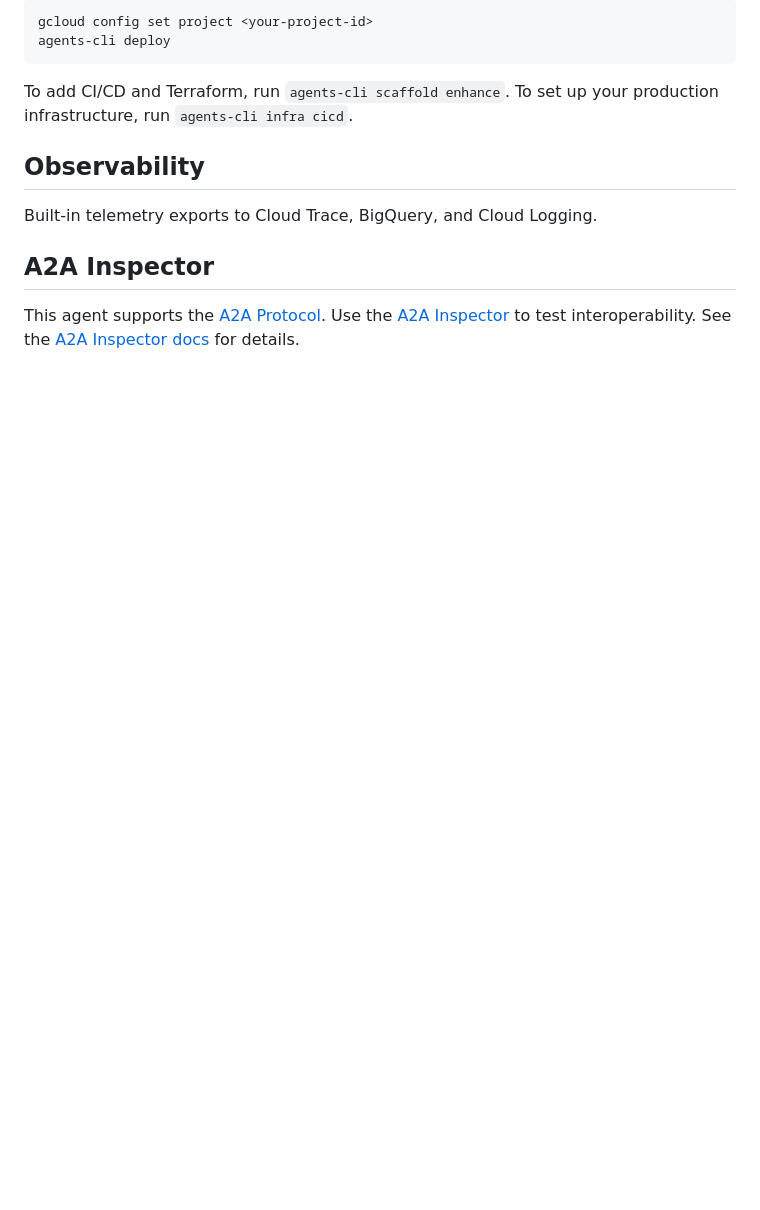
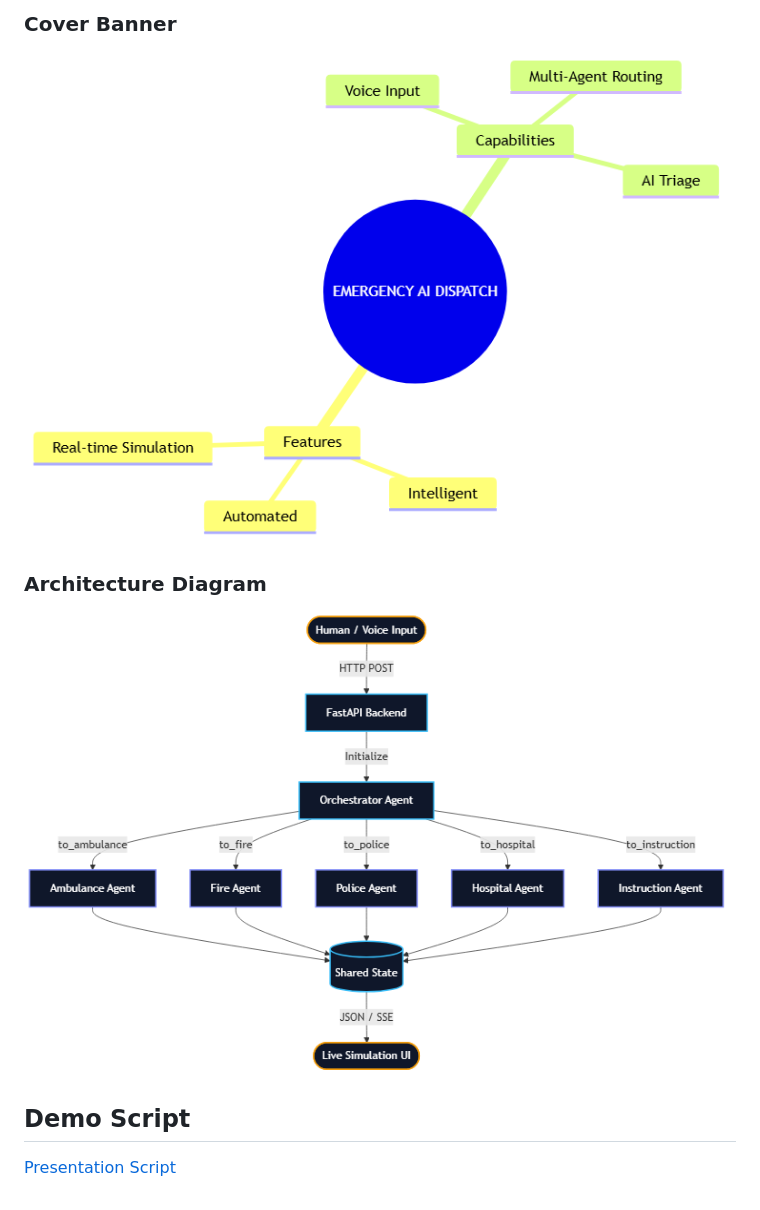
Before and after one commit to Keerthana-k14/emergency-response, a Markdown page: emergency-response/README.md, the part around the change printed below. GitHub-like rendering; pictures changed too: emergency-response/assets/architecture_diagram.png (added), emergency-response/assets/cover_page_banner.png (added); blank space fills up the shorter version.

````diff
--- a/emergency-response/README.md
+++ b/emergency-response/README.md
@@ -78,17 +114,10 @@ Edit your agent logic in `app/agent.py` and test with `agents-cli playground` -
 
-```bash
-gcloud config set project <your-project-id>
-agents-cli deploy
-```
+### Cover Banner
+![Cover Banner](assets/cover_page_banner.png)
 
-To add CI/CD and Terraform, run `agents-cli scaffold enhance`.
-To set up your production infrastructure, run `agents-cli infra cicd`.
+### Architecture Diagram
+![Architecture Diagram](assets/architecture_diagram.png)
 
-## Observability
+## Demo Script
 
-Built-in telemetry exports to Cloud Trace, BigQuery, and Cloud Logging.
-
-## A2A Inspector
-
-This agent supports the [A2A Protocol](https://a2a-protocol.org/). Use the [A2A Inspector](https://github.com/a2aproject/a2a-inspector) to test interoperability.
-See the [A2A Inspector docs](https://github.com/a2aproject/a2a-inspector) for details.
+[Presentation Script](DEMO_SCRIPT.txt)
````
Also changed, not shown: other parts of emergency-response/README.md (+94 -58 lines), emergency-response/SUBMISSION_WRITEUP.md (added, +48 -0 lines), 13 other files.
